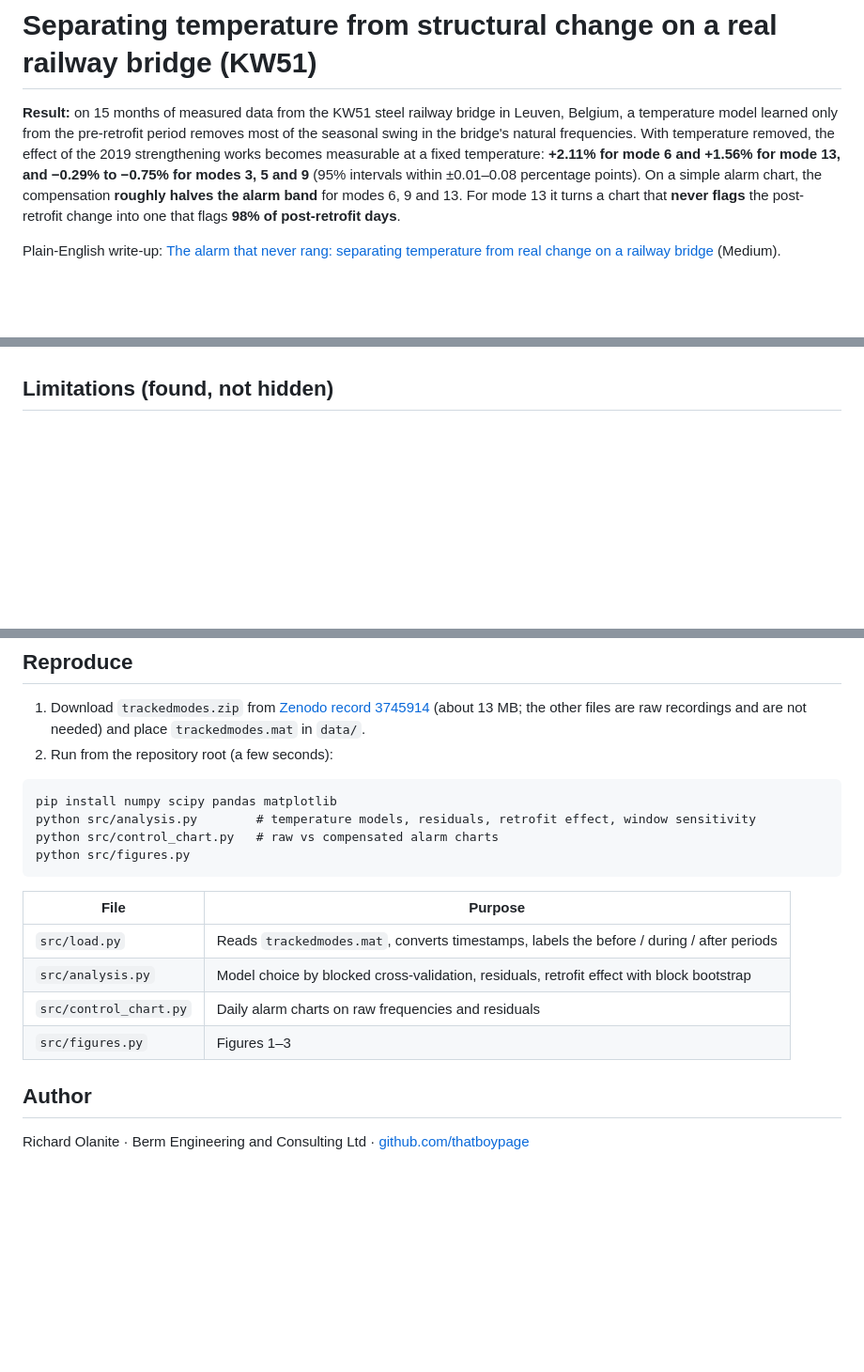
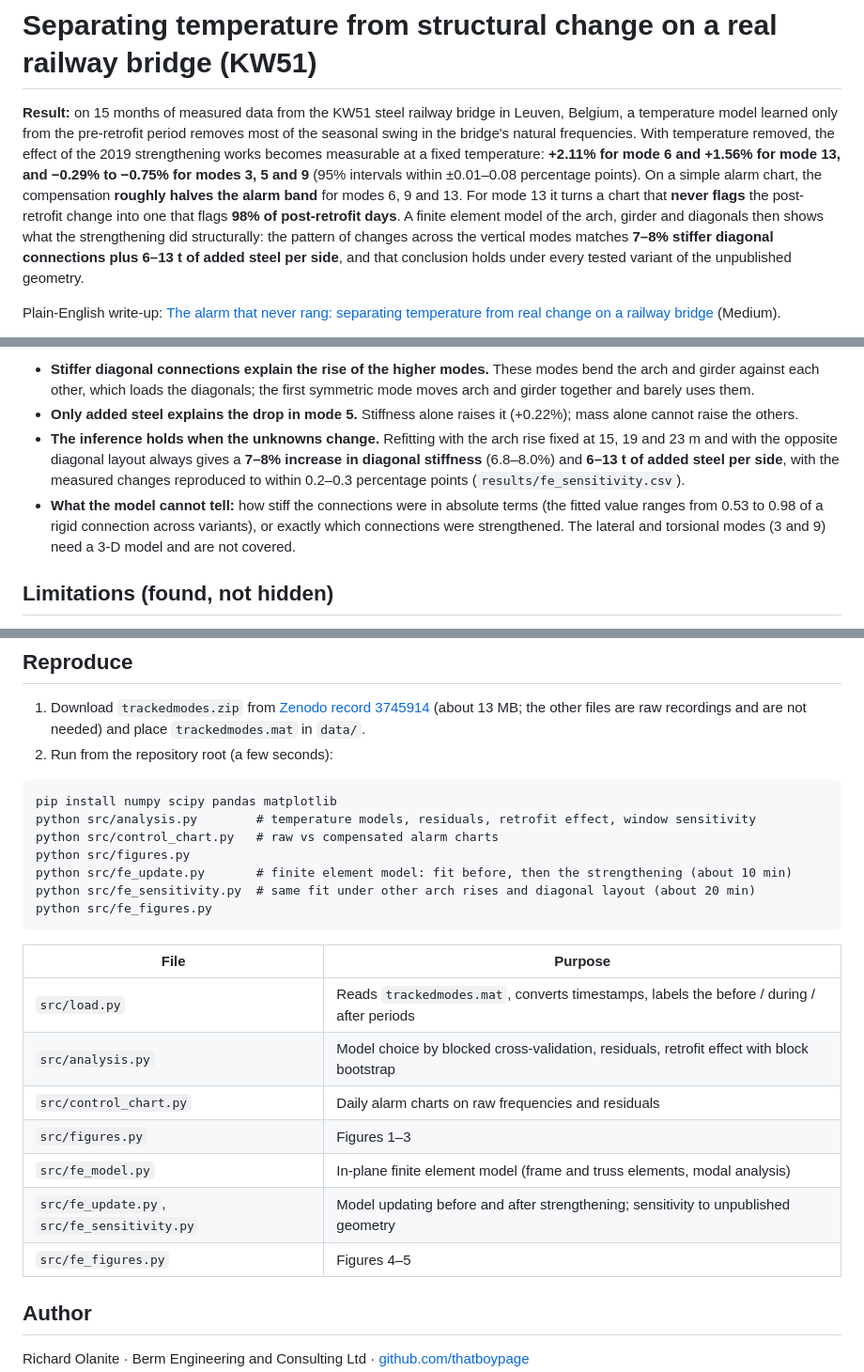
Before and after one commit to thatboypage/kw51-bridge-monitoring, a Markdown page: README.md, 3 parts joined by grey strips. Shown at 94% size. Drawn GitHub-style; blank space fills up the shorter version.

Commit message:
In-plane finite element model of KW51 and model updating of the strengthening

````diff
--- a/README.md
+++ b/README.md
@@ -1,6 +1,6 @@
 # Separating temperature from structural change on a real railway bridge (KW51)
 
-**Result:** on 15 months of measured data from the KW51 steel railway bridge in Leuven, Belgium, a temperature model learned only from the pre-retrofit period removes most of the seasonal swing in the bridge's natural frequencies. With temperature removed, the effect of the 2019 strengthening works becomes measurable at a fixed temperature: **+2.11% for mode 6 and +1.56% for mode 13, and −0.29% to −0.75% for modes 3, 5 and 9** (95% intervals within ±0.01–0.08 percentage points). On a simple alarm chart, the compensation **roughly halves the alarm band** for modes 6, 9 and 13. For mode 13 it turns a chart that **never flags** the post-retrofit change into one that flags **98% of post-retrofit days**.
+**Result:** on 15 months of measured data from the KW51 steel railway bridge in Leuven, Belgium, a temperature model learned only from the pre-retrofit period removes most of the seasonal swing in the bridge's natural frequencies. With temperature removed, the effect of the 2019 strengthening works becomes measurable at a fixed temperature: **+2.11% for mode 6 and +1.56% for mode 13, and −0.29% to −0.75% for modes 3, 5 and 9** (95% intervals within ±0.01–0.08 percentage points). On a simple alarm chart, the compensation **roughly halves the alarm band** for modes 6, 9 and 13. For mode 13 it turns a chart that **never flags** the post-retrofit change into one that flags **98% of post-retrofit days**. A finite element model of the arch, girder and diagonals then shows what the strengthening did structurally: the pattern of changes across the vertical modes matches **7–8% stiffer diagonal connections plus 6–13 t of added steel per side**, and that conclusion holds under every tested variant of the unpublished geometry.
 
 Plain-English write-up: [The alarm that never rang: separating temperature from real change on a railway bridge](https://medium.com/@richardolanite/the-alarm-that-never-rang-separating-temperature-from-real-change-on-a-railway-bridge-d7d7e2989daa) (Medium).
 
@@ -60,3 +83,7 @@ A change in stiffness shows up as a change in natural frequency, which is the ba
+- **Stiffer diagonal connections explain the rise of the higher modes.** These modes bend the arch and girder against each other, which loads the diagonals; the first symmetric mode moves arch and girder together and barely uses them.
+- **Only added steel explains the drop in mode 5.** Stiffness alone raises it (+0.22%); mass alone cannot raise the others.
+- **The inference holds when the unknowns change.** Refitting with the arch rise fixed at 15, 19 and 23 m and with the opposite diagonal layout always gives a **7–8% increase in diagonal stiffness** (6.8–8.0%) and **6–13 t of added steel per side**, with the measured changes reproduced to within 0.2–0.3 percentage points (`results/fe_sensitivity.csv`).
+- **What the model cannot tell:** how stiff the connections were in absolute terms (the fitted value ranges from 0.53 to 0.98 of a rigid connection across variants), or exactly which connections were strengthened. The lateral and torsional modes (3 and 9) need a 3-D model and are not covered.
 
 ## Limitations (found, not hidden)
 
@@ -76,6 +103,9 @@ pip install numpy scipy pandas matplotlib
 python src/analysis.py        # temperature models, residuals, retrofit effect, window sensitivity
 python src/control_chart.py   # raw vs compensated alarm charts
 python src/figures.py
+python src/fe_update.py       # finite element model: fit before, then the strengthening (about 10 min)
+python src/fe_sensitivity.py  # same fit under other arch rises and diagonal layout (about 20 min)
+python src/fe_figures.py
 ```
 
 | File | Purpose |
@@ -84,6 +114,9 @@ python src/figures.py
 | `src/analysis.py` | Model choice by blocked cross-validation, residuals, retrofit effect with block bootstrap |
 | `src/control_chart.py` | Daily alarm charts on raw frequencies and residuals |
 | `src/figures.py` | Figures 1–3 |
+| `src/fe_model.py` | In-plane finite element model (frame and truss elements, modal analysis) |
+| `src/fe_update.py`, `src/fe_sensitivity.py` | Model updating before and after strengthening; sensitivity to unpublished geometry |
+| `src/fe_figures.py` | Figures 4–5 |
 
 ## Author
 
````
Also changed, not shown: other parts of README.md (+24 -1 lines), figures/fig4_fe_model_modes.png (added), figures/fig5_fe_retrofit.png (added), 7 other files.
